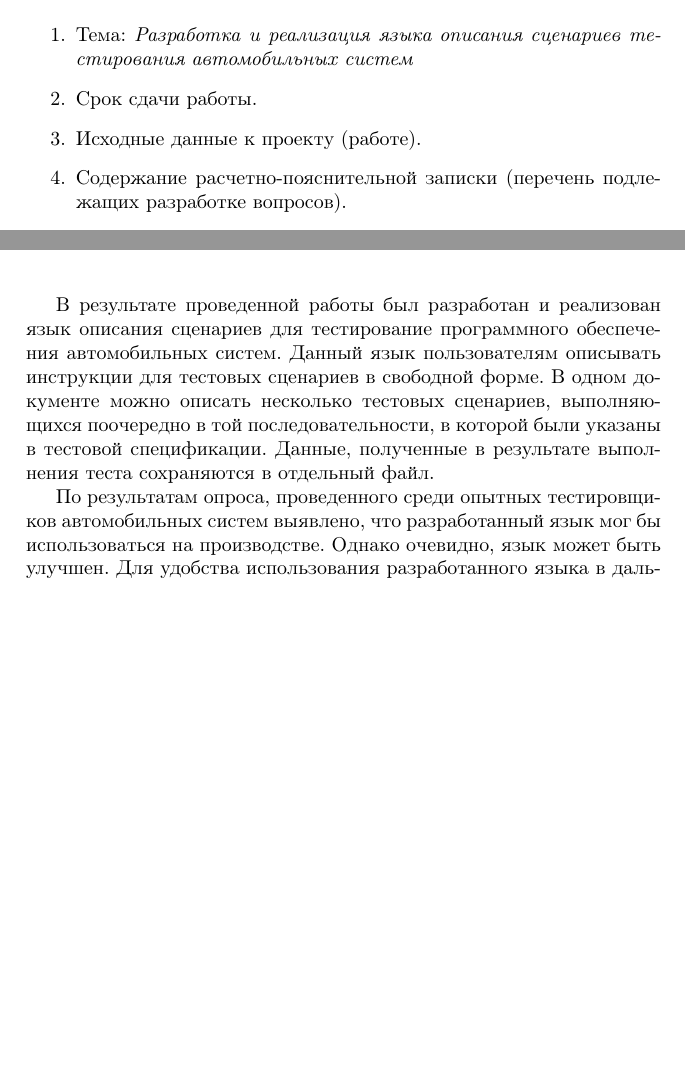
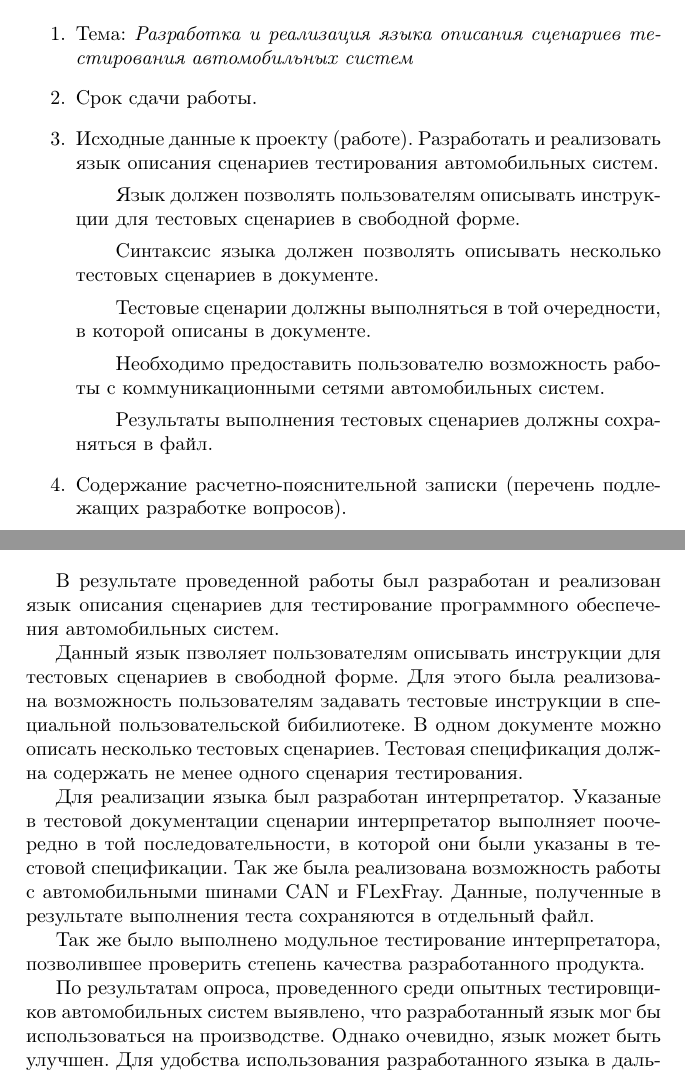
Before and after one commit to 14Spaseeva/thesissample, a LaTeX thesis (main.tex): two parts of pages 3 and 58 of 59 before the commit and two parts of pages 3 and 60 of 61 after it, joined at a grey line, cut so that both start at the same text, the shorter picture padded with empty space. Compiled offline with pdfLaTeX; the source files are stored in an older character set and shown here as Unicode; a missing bibliography style is replaced by a similar one.

Commit message:
Задание

```diff
--- a/main.tex
+++ b/main.tex
@@ -44,12 +44,24 @@
 %для бакалаврских, дипломных и магистерских работ
 \item Срок сдачи работы.
 \item Исходные данные к проекту (работе).
+	Разработать и реализовать язык описания сценариев тестирования автомобильных систем.
+	\subitemЯзык должен позволять пользователям описывать инструкции для тестовых сценариев в свободной форме.
+	\subitemСинтаксис языка должен позволять описывать несколько тестовых сценариев в документе.
+	\subitemТестовые сценарии должны выполняться в той очередности, в которой описаны в документе.
+	\subitemНеобходимо предоставить пользователю возможность работы с коммуникационными сетями автомобильных систем.
+	\subitemРезультаты выполнения тестовых сценариев должны сохраняться в файл.
 \item Содержание расчетно-пояснительной записки (перечень подлежащих
 разработке вопросов).
+	\subitem Обзор литературы.
+	\subitem Описание аппаратной платформы.
+	\subitem Обзор методов описания и реализации проблемно-ориентированных языков.
+	\subitem Описание разработки и реализации языка.
+	\subitem Тестирования и опробация
+	\subitem Заключение и выводы
 \item Перечень графического материала с точным указанием обязательных
 чертежей. Не предусмотрен.
 \item Консультанты по проекту (с указанием относящегося к ним разделов
-проекта, работы).
+проекта, работы). Старший преподаватель Д.А. Тимофеев: описание и реализация разрабатываемого языка.
 }
 %для бакалаврских, дипломных и магистерских работ
 \makeabstract
@@ -912,8 +926,14 @@
 %новизне и практической ценности ВКР. Предложения по внедрению результатов,
 %перспективы продолжения работы
 
-В результате проведенной работы был разработан и реализован язык описания сценариев для тестирование программного обеспечения автомобильных систем. Данный язык пользователям описывать инструкции для тестовых сценариев в свободной форме. В одном документе можно описать несколько тестовых сценариев, выполняющихся поочередно в той последовательности, в которой были указаны в тестовой спецификации. Данные, полученные в результате выполнения теста сохраняются в отдельный файл.
+В результате проведенной работы был разработан и реализован язык описания сценариев для тестирование программного обеспечения автомобильных систем.
 
+
+Данный язык пзволяет пользователям описывать инструкции для тестовых сценариев в свободной форме. Для этого была реализована возможность пользователям задавать тестовые инструкции в специальной пользовательской бибилиотеке. В одном документе можно описать несколько тестовых сценариев. Тестовая спецификация должна содержать не менее одного сценария тестирования.
+
+Для реализации языка был разработан интерпретатор. Указаные в тестовой документации сценарии интерпретатор выполняет поочередно в той последовательности, в которой они были указаны в тестовой спецификации. Так же была реализована возможность работы с автомобильными шинами CAN и FLexFray. Данные, полученные в результате выполнения теста сохраняются в отдельный файл.
+
+Так же было выполнено модульное тестирование интерпретатора, позволившее проверить степень качества разработанного продукта.
 
 По результатам опроса, проведенного среди опытных тестировщиков автомобильных систем выявлено, что разработанный язык мог бы использоваться на производстве. Однако очевидно, язык может быть улучшен. Для удобства использования разработанного языка в дальнейшем стоит изменить формат вывода результатов и представлять их в качестве таблицы, или же в каком-либо другом формате. Так же стоит реализовать графический интерфейс для удобства пользователей, в котором в режиме реального времени могли бы выводиться результаты тестового прогона.
 
```
Also changed, not shown: bibliography.bib (+1 -1 lines), main.pdf, main.tex (14 more changed lines), 1 other file.
